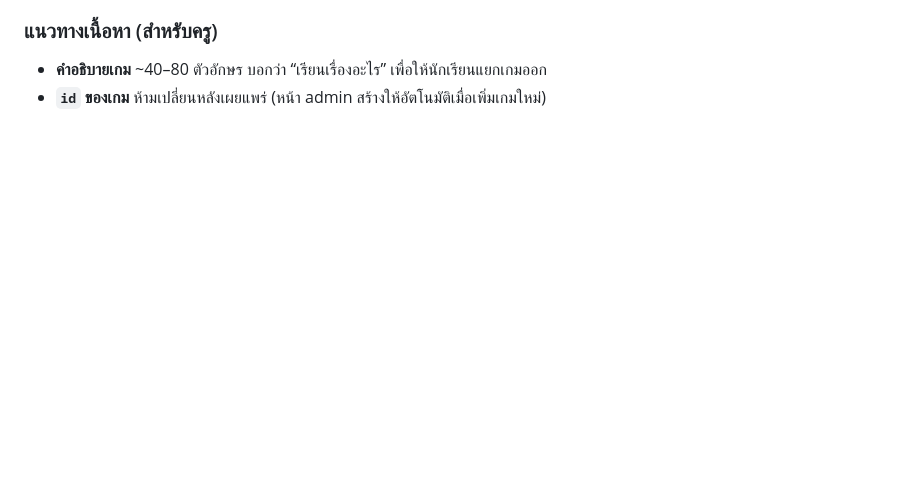
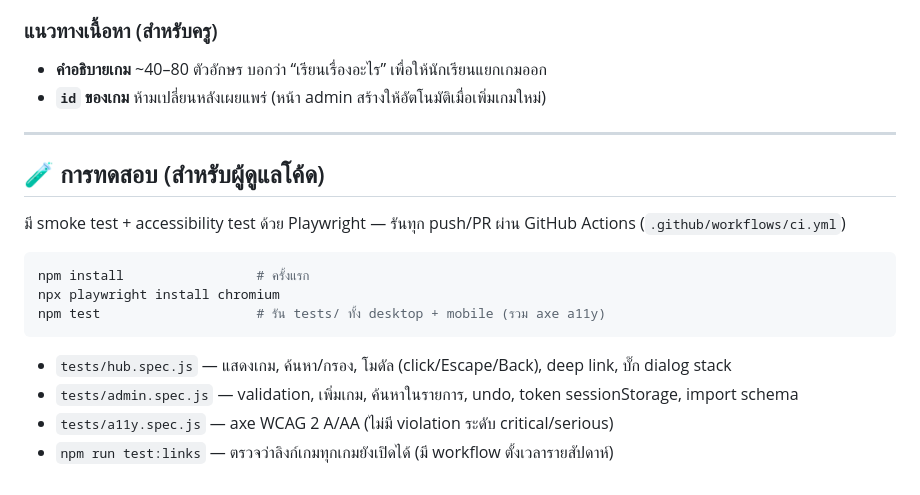
Before and after one commit to kennvbvb/allgamespnp, a Markdown page: README.md, the part around the change. Rendered like a GitHub page; blank space fills up the shorter version.

Commit message:
docs: เพิ่มหัวข้อการทดสอบ (Playwright + CI + link check) ใน README
Co-Authored-By: Claude Fable 5 <noreply@anthropic.com>
Claude-Session: https://claude.ai/code/session_01SQdjcfMvVnBWv4obihQwjd

````diff
--- a/README.md
+++ b/README.md
@@ -101,3 +101,20 @@
 ### แนวทางเนื้อหา (สำหรับครู)
 - **คำอธิบายเกม** ~40–80 ตัวอักษร บอกว่า “เรียนเรื่องอะไร” เพื่อให้นักเรียนแยกเกมออก
 - **`id` ของเกม** ห้ามเปลี่ยนหลังเผยแพร่ (หน้า admin สร้างให้อัตโนมัติเมื่อเพิ่มเกมใหม่)
+
+---
+
+## 🧪 การทดสอบ (สำหรับผู้ดูแลโค้ด)
+
+มี smoke test + accessibility test ด้วย Playwright — รันทุก push/PR ผ่าน GitHub Actions (`.github/workflows/ci.yml`)
+
+```bash
+npm install                 # ครั้งแรก
+npx playwright install chromium
+npm test                    # รัน tests/ ทั้ง desktop + mobile (รวม axe a11y)
+```
+
+- `tests/hub.spec.js` — แสดงเกม, ค้นหา/กรอง, โมดัล (click/Escape/Back), deep link, บั๊ก dialog stack
+- `tests/admin.spec.js` — validation, เพิ่มเกม, ค้นหาในรายการ, undo, token sessionStorage, import schema
+- `tests/a11y.spec.js` — axe WCAG 2 A/AA (ไม่มี violation ระดับ critical/serious)
+- `npm run test:links` — ตรวจว่าลิงก์เกมทุกเกมยังเปิดได้ (มี workflow ตั้งเวลารายสัปดาห์)
````
